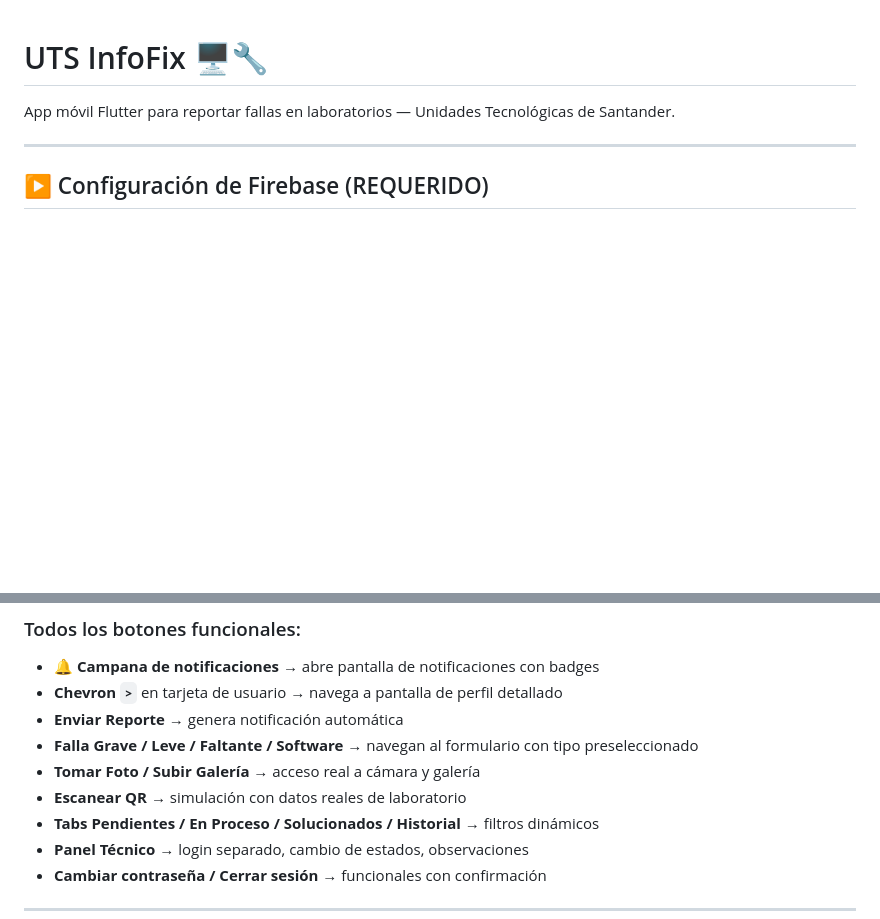
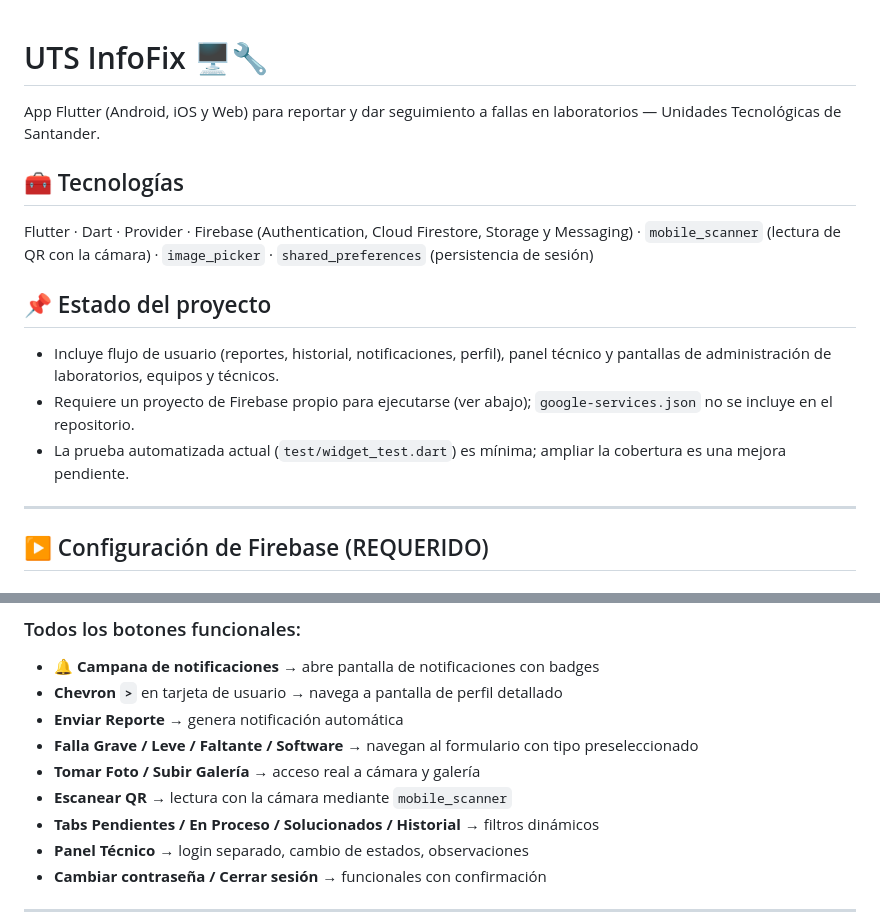
Before and after one commit to jaider17-01/uts-infofix-full, a Markdown page: README.md, 2 parts joined by grey strips. Rendered like a GitHub page; blank space fills up the shorter version.

Commit message:
docs: corregir descripción del escáner QR y agregar tecnologías y estado
Co-Authored-By: Claude Sonnet 5.5 <noreply@anthropic.com>
Claude-Session: https://claude.ai/code/session_01BpifvT21uAtuM2yh6hycff

```diff
--- a/README.md
+++ b/README.md
@@ -1,6 +1,16 @@
 # UTS InfoFix 🖥️🔧
 
-App móvil Flutter para reportar fallas en laboratorios — Unidades Tecnológicas de Santander.
+App Flutter (Android, iOS y Web) para reportar y dar seguimiento a fallas en laboratorios — Unidades Tecnológicas de Santander.
+
+## 🧰 Tecnologías
+
+Flutter · Dart · Provider · Firebase (Authentication, Cloud Firestore, Storage y Messaging) · `mobile_scanner` (lectura de QR con la cámara) · `image_picker` · `shared_preferences` (persistencia de sesión)
+
+## 📌 Estado del proyecto
+
+- Incluye flujo de usuario (reportes, historial, notificaciones, perfil), panel técnico y pantallas de administración de laboratorios, equipos y técnicos.
+- Requiere un proyecto de Firebase propio para ejecutarse (ver abajo); `google-services.json` no se incluye en el repositorio.
+- La prueba automatizada actual (`test/widget_test.dart`) es mínima; ampliar la cobertura es una mejora pendiente.
 
 ---
 
@@ -77,7 +87,7 @@ Crea las cuentas y contraseñas desde Firebase Authentication. Asigna los roles
 - **Enviar Reporte** → genera notificación automática
 - **Falla Grave / Leve / Faltante / Software** → navegan al formulario con tipo preseleccionado
 - **Tomar Foto / Subir Galería** → acceso real a cámara y galería
-- **Escanear QR** → simulación con datos reales de laboratorio
+- **Escanear QR** → lectura con la cámara mediante `mobile_scanner`
 - **Tabs Pendientes / En Proceso / Solucionados / Historial** → filtros dinámicos
 - **Panel Técnico** → login separado, cambio de estados, observaciones
 - **Cambiar contraseña / Cerrar sesión** → funcionales con confirmación
```
